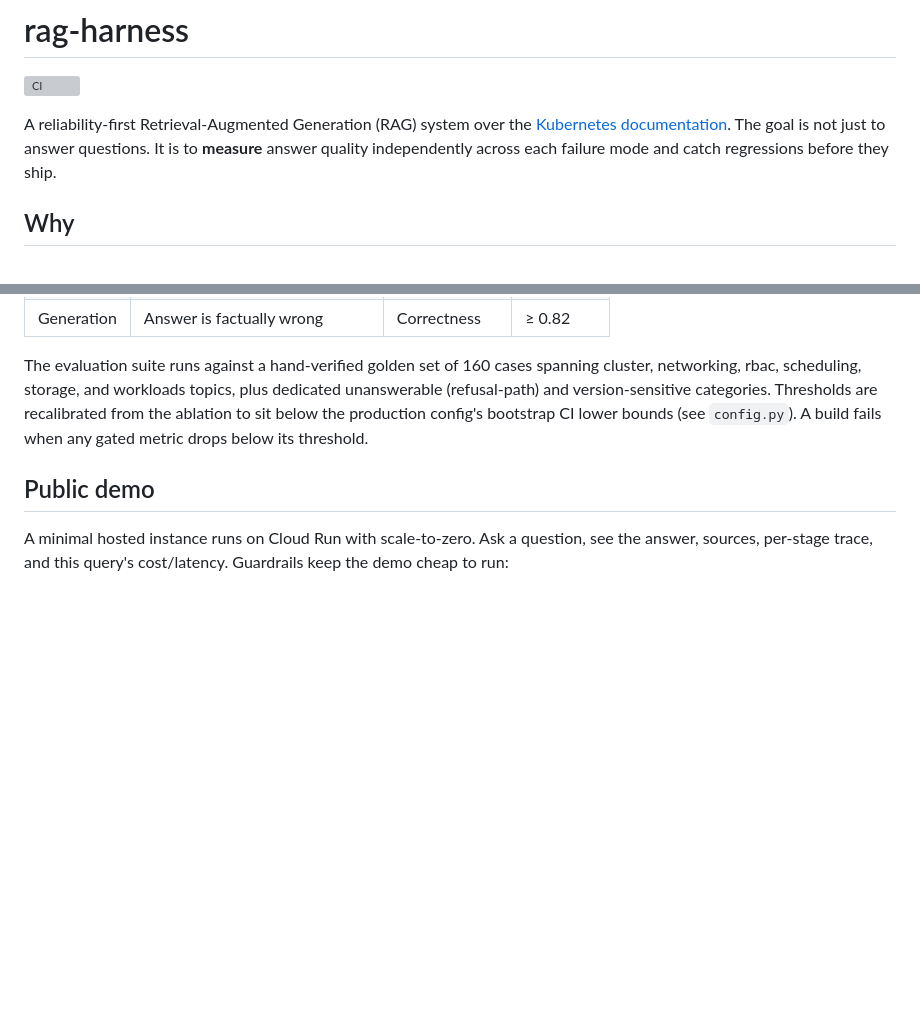
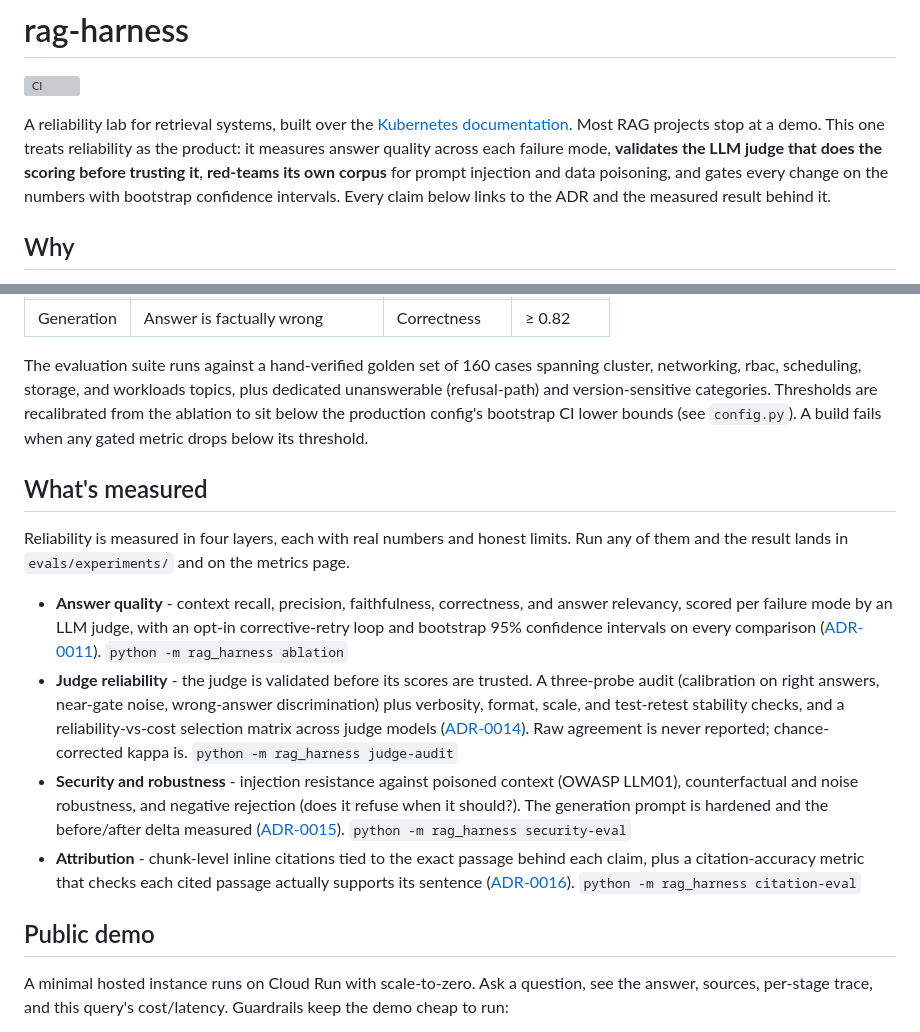
Before and after one commit to Yashbhadiyadra/rag-harness, a Markdown page: README.md, 2 parts joined by grey strips. Drawn GitHub-style; blank space fills up the shorter version; grey boxes are pictures that could not be loaded.

Commit message:
docs: lead the README with the reliability wedge for v1.0
Reframe the front door around what the project actually differentiates
on: validating the LLM judge before trusting its scores, and red-teaming
the corpus for injection and poisoning. Add a What's measured section
surfacing the four reliability layers (answer quality, judge reliability,
security and robustness, attribution), each linking to its ADR and the CLI
command that produces the numbers.

```diff
--- a/README.md
+++ b/README.md
@@ -2,10 +2,14 @@
 
 [![CI](https://github.com/Yashbhadiyadra/rag-harness/actions/workflows/ci.yml/badge.svg)](https://github.com/Yashbhadiyadra/rag-harness/actions/workflows/ci.yml)
 
-A reliability-first Retrieval-Augmented Generation (RAG) system over the
-[Kubernetes documentation](https://github.com/kubernetes/website). The goal is
-not just to answer questions. It is to **measure** answer quality independently
-across each failure mode and catch regressions before they ship.
+A reliability lab for retrieval systems, built over the
+[Kubernetes documentation](https://github.com/kubernetes/website). Most RAG
+projects stop at a demo. This one treats reliability as the product: it
+measures answer quality across each failure mode, **validates the LLM judge
+that does the scoring before trusting it**, **red-teams its own corpus** for
+prompt injection and data poisoning, and gates every change on the numbers
+with bootstrap confidence intervals. Every claim below links to the ADR and
+the measured result behind it.
 
 ## Why
 
@@ -25,6 +29,36 @@ topics, plus dedicated unanswerable (refusal-path) and version-sensitive
 categories. Thresholds are recalibrated from the ablation to sit below the
 production config's bootstrap CI lower bounds (see `config.py`). A build
 fails when any gated metric drops below its threshold.
+
+## What's measured
+
+Reliability is measured in four layers, each with real numbers and honest
+limits. Run any of them and the result lands in `evals/experiments/` and on
+the metrics page.
+
+- **Answer quality** - context recall, precision, faithfulness, correctness,
+  and answer relevancy, scored per failure mode by an LLM judge, with an
+  opt-in corrective-retry loop and bootstrap 95% confidence intervals on every
+  comparison ([ADR-0011](docs/adr/ADR-0011-statistical-significance.md)).
+  `python -m rag_harness ablation`
+- **Judge reliability** - the judge is validated before its scores are
+  trusted. A three-probe audit (calibration on right answers, near-gate noise,
+  wrong-answer discrimination) plus verbosity, format, scale, and test-retest
+  stability checks, and a reliability-vs-cost selection matrix across judge
+  models ([ADR-0014](docs/adr/ADR-0014-judge-reliability-audit.md)). Raw
+  agreement is never reported; chance-corrected kappa is.
+  `python -m rag_harness judge-audit`
+- **Security and robustness** - injection resistance against poisoned context
+  (OWASP LLM01), counterfactual and noise robustness, and negative rejection
+  (does it refuse when it should?). The generation prompt is hardened and the
+  before/after delta measured
+  ([ADR-0015](docs/adr/ADR-0015-retrieved-context-injection-hardening.md)).
+  `python -m rag_harness security-eval`
+- **Attribution** - chunk-level inline citations tied to the exact passage
+  behind each claim, plus a citation-accuracy metric that checks each cited
+  passage actually supports its sentence
+  ([ADR-0016](docs/adr/ADR-0016-chunk-level-citations.md)).
+  `python -m rag_harness citation-eval`
 
 ## Public demo
 
```
